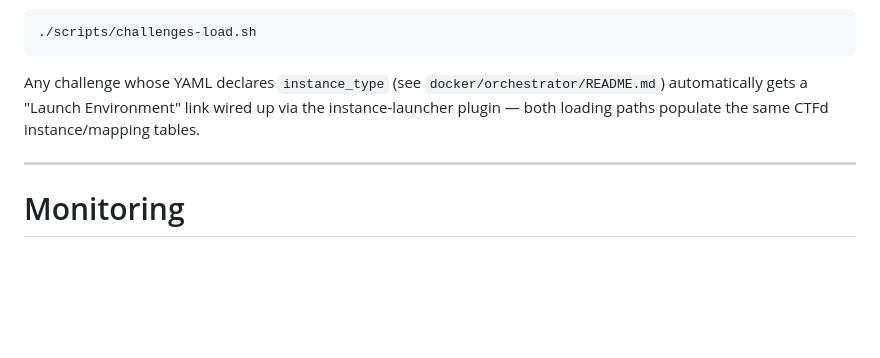
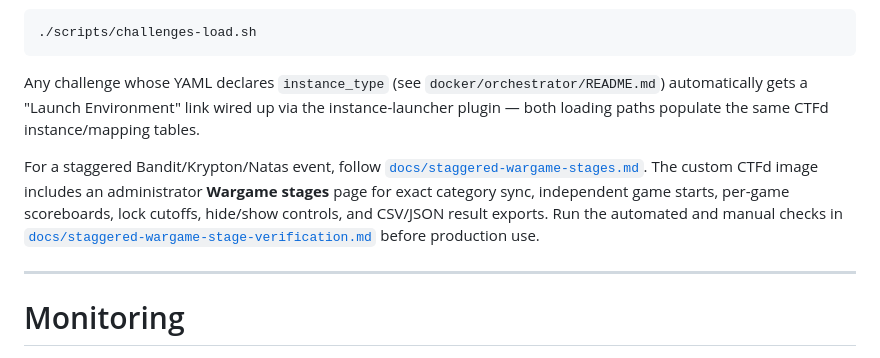
Before and after one commit to stoptalkingishh/cei-labs-engine, a Markdown page: README.md, the part around the change. GitHub-like rendering; blank space fills up the shorter version.

Commit message:
Link staged event operator documentation

```diff
--- a/README.md
+++ b/README.md
@@ -325,6 +325,15 @@ After deployment:
 
 Any challenge whose YAML declares `instance_type` (see `docker/orchestrator/README.md`) automatically gets a "Launch Environment" link wired up via the instance-launcher plugin — both loading paths populate the same CTFd instance/mapping tables.
 
+For a staggered Bandit/Krypton/Natas event, follow
+[`docs/staggered-wargame-stages.md`](docs/staggered-wargame-stages.md). The
+custom CTFd image includes an administrator **Wargame stages** page for exact
+category sync, independent game starts, per-game scoreboards, lock cutoffs,
+hide/show controls, and CSV/JSON result exports. Run the automated and manual
+checks in
+[`docs/staggered-wargame-stage-verification.md`](docs/staggered-wargame-stage-verification.md)
+before production use.
+
 ---
 
 # Monitoring
```
